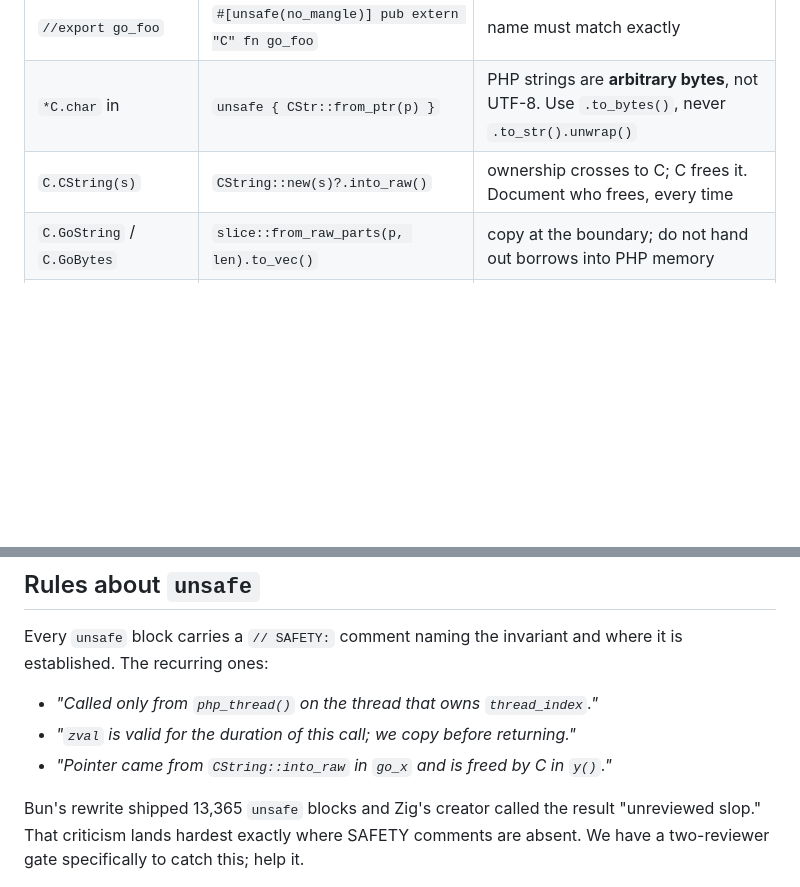
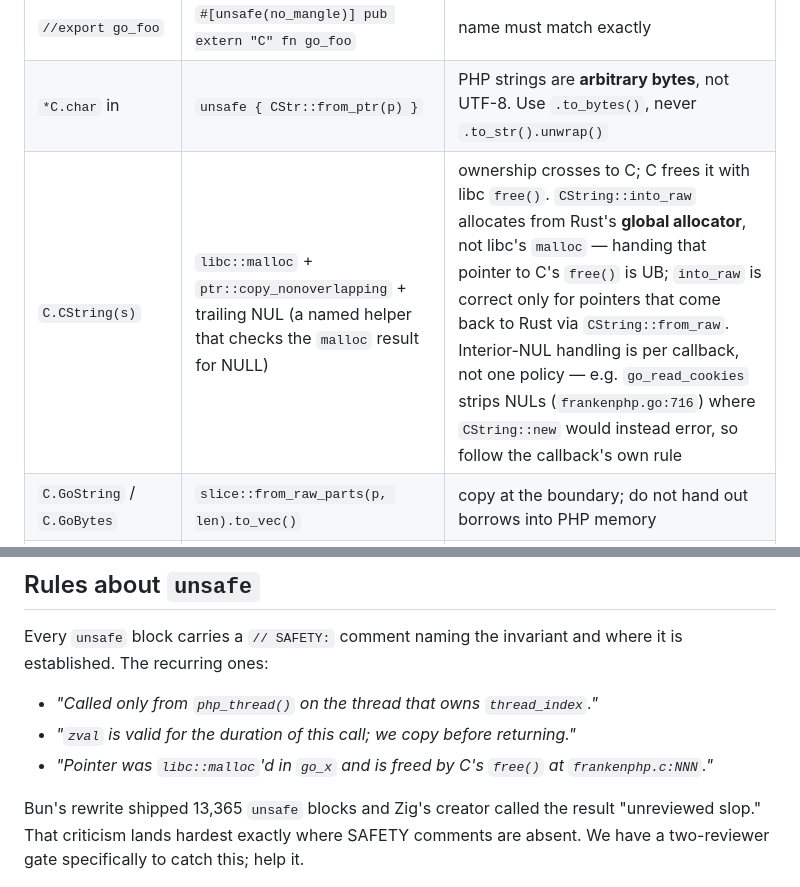
Before and after one commit to melihucar/frankenrust, a Markdown page: docs/PORTING-NOTES.md, 2 parts joined by grey strips. Rendered like a GitHub page; blank space fills up the shorter version.

Commit message:
docs: stop telling agents to free() a CString::into_raw pointer
PORTING-NOTES.md's construct-mapping row for C.CString, and its
template SAFETY comment, told agents to hand CString::into_raw
memory (Rust's global allocator) to C's free() (libc malloc). That's
UB per ARCHITECTURE.md's own "Ownership across the FFI boundary"
section (scheme 3). Point both sites at libc::malloc instead, and
note the interior-NUL rule is per callback, not one policy.

Fixes #18

```diff
--- a/docs/PORTING-NOTES.md
+++ b/docs/PORTING-NOTES.md
@@ -117,7 +117,7 @@ Upstream's C calls exactly these symbols. Each becomes a Rust
 |---|---|---|
 | `//export go_foo` | `#[unsafe(no_mangle)] pub extern "C" fn go_foo` | name must match exactly |
 | `*C.char` in | `unsafe { CStr::from_ptr(p) }` | PHP strings are **arbitrary bytes**, not UTF-8. Use `.to_bytes()`, never `.to_str().unwrap()` |
-| `C.CString(s)` | `CString::new(s)?.into_raw()` | ownership crosses to C; C frees it. Document who frees, every time |
+| `C.CString(s)` | `libc::malloc` + `ptr::copy_nonoverlapping` + trailing NUL (a named helper that checks the `malloc` result for NULL) | ownership crosses to C; C frees it with libc `free()`. `CString::into_raw` allocates from Rust's **global allocator**, not libc's `malloc` — handing that pointer to C's `free()` is UB; `into_raw` is correct only for pointers that come back to Rust via `CString::from_raw`. Interior-NUL handling is per callback, not one policy — e.g. `go_read_cookies` strips NULs (`frankenphp.go:716`) where `CString::new` would instead error, so follow the callback's own rule |
 | `C.GoString` / `C.GoBytes` | `slice::from_raw_parts(p, len).to_vec()` | copy at the boundary; do not hand out borrows into PHP memory |
 | `unsafe.Pointer` thread handle | `usize` thread index into a `Vec<ThreadSlot>` | never a raw `*mut` into a Rust collection that may reallocate |
 | goroutine + `chan` | OS thread + `crossbeam_channel` / `std::sync::mpsc` | **not** tokio channels on the PHP side |
@@ -163,7 +163,7 @@ where it is established. The recurring ones:
 
 - *"Called only from `php_thread()` on the thread that owns `thread_index`."*
 - *"`zval` is valid for the duration of this call; we copy before returning."*
-- *"Pointer came from `CString::into_raw` in `go_x` and is freed by C in `y()`."*
+- *"Pointer was `libc::malloc`'d in `go_x` and is freed by C's `free()` at `frankenphp.c:NNN`."*
 
 Bun's rewrite shipped 13,365 `unsafe` blocks and Zig's creator called the result
 "unreviewed slop." That criticism lands hardest exactly where SAFETY comments
```
